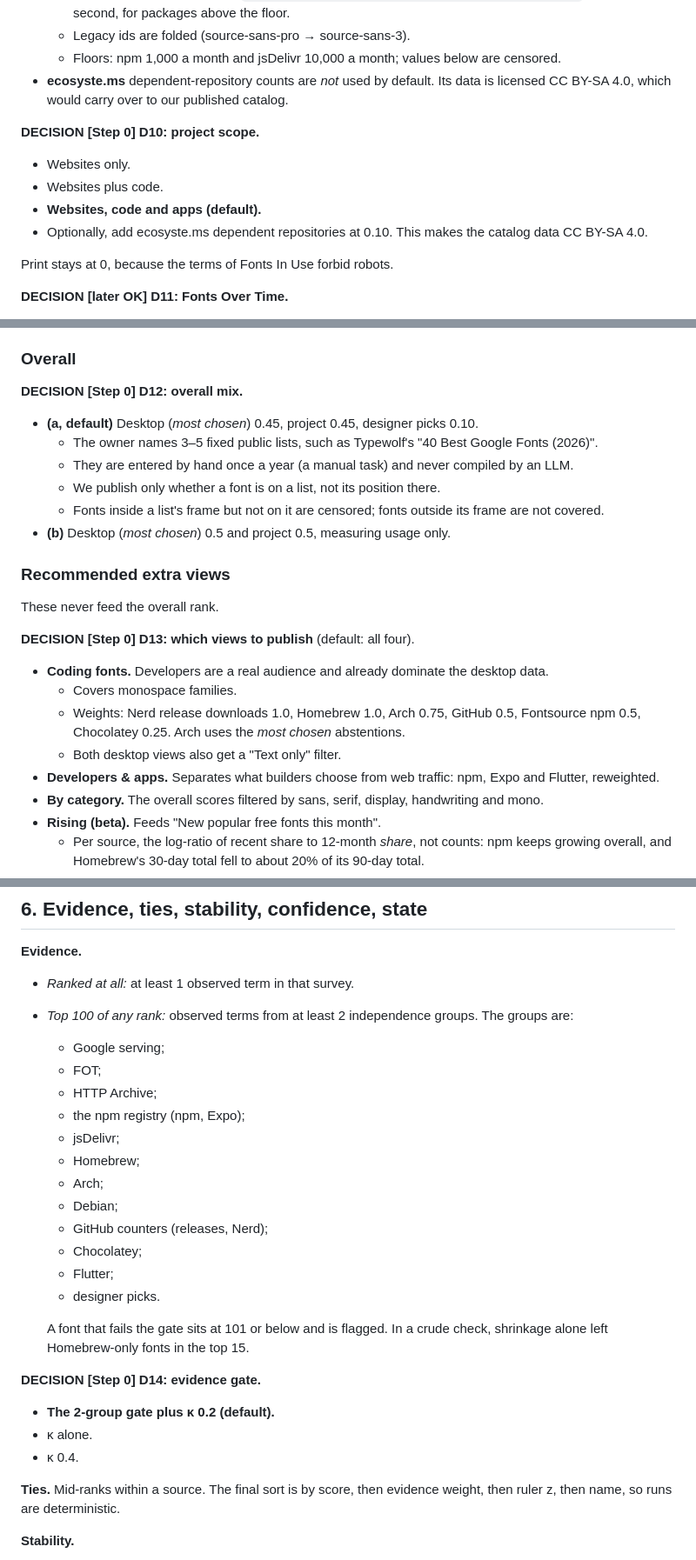
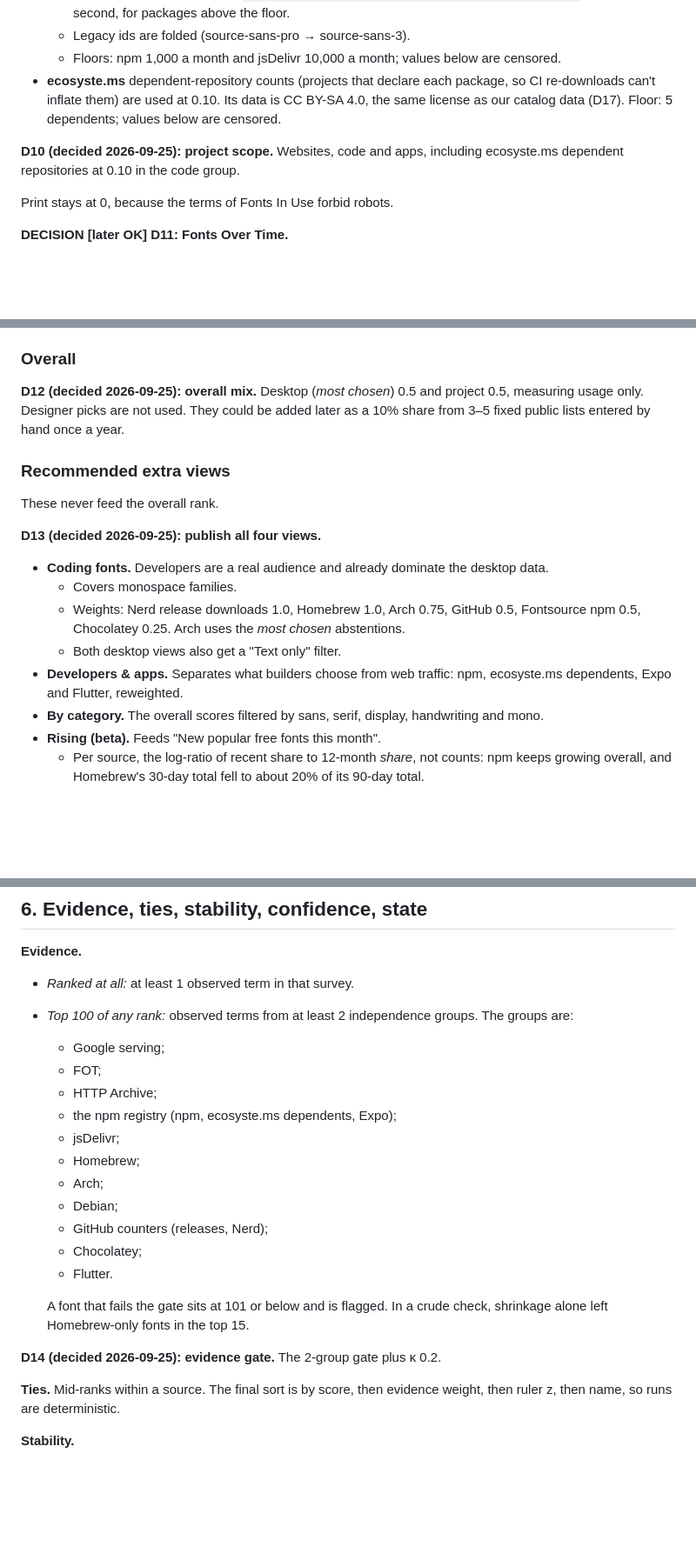
Before and after one commit to byronshock/trulyfreefonts, a Markdown page: docs/ranking-methodology.md, 3 parts joined by grey strips. Shown at 87% size. GitHub-like rendering; blank space fills up the shorter version.

```diff
--- a/docs/ranking-methodology.md
+++ b/docs/ranking-methodology.md
@@ -249,14 +241,9 @@ In both views, affected fonts carry a tag naming the systems they come with (`pr
   - Numbers come straight from `api.npmjs.org/downloads/point/last-year/<package>`, one request a second, for packages above the floor.
   - Legacy ids are folded (source-sans-pro → source-sans-3).
   - Floors: npm 1,000 a month and jsDelivr 10,000 a month; values below are censored.
-- **ecosyste.ms** dependent-repository counts are *not* used by default. Its data is licensed CC BY-SA 4.0, which would carry over to our published catalog.
+- **ecosyste.ms** dependent-repository counts (projects that declare each package, so CI re-downloads can't inflate them) are used at 0.10. Its data is CC BY-SA 4.0, the same license as our catalog data (D17). Floor: 5 dependents; values below are censored.
 
-**DECISION [Step 0] D10: project scope.**
-
-- Websites only.
-- Websites plus code.
-- **Websites, code and apps (default).**
-- Optionally, add ecosyste.ms dependent repositories at 0.10. This makes the catalog data CC BY-SA 4.0.
+**D10 (decided 2026-09-25): project scope.** Websites, code and apps, including ecosyste.ms dependent repositories at 0.10 in the code group.
 
 Print stays at 0, because the terms of Fonts In Use forbid robots.
 
@@ -273,26 +260,19 @@ Print stays at 0, because the terms of Fonts In Use forbid robots.
 
 ### Overall
 
-**DECISION [Step 0] D12: overall mix.**
-
-- **(a, default)** Desktop (*most chosen*) 0.45, project 0.45, designer picks 0.10.
-  - The owner names 3–5 fixed public lists, such as Typewolf's "40 Best Google Fonts (2026)".
-  - They are entered by hand once a year (a manual task) and never compiled by an LLM.
-  - We publish only whether a font is on a list, not its position there.
-  - Fonts inside a list's frame but not on it are censored; fonts outside its frame are not covered.
-- **(b)** Desktop (*most chosen*) 0.5 and project 0.5, measuring usage only.
+**D12 (decided 2026-09-25): overall mix.** Desktop (*most chosen*) 0.5 and project 0.5, measuring usage only. Designer picks are not used. They could be added later as a 10% share from 3–5 fixed public lists entered by hand once a year.
 
 ### Recommended extra views
 
 These never feed the overall rank.
 
-**DECISION [Step 0] D13: which views to publish** (default: all four).
+**D13 (decided 2026-09-25): publish all four views.**
 
 - **Coding fonts.** Developers are a real audience and already dominate the desktop data.
   - Covers monospace families.
   - Weights: Nerd release downloads 1.0, Homebrew 1.0, Arch 0.75, GitHub 0.5, Fontsource npm 0.5, Chocolatey 0.25. Arch uses the *most chosen* abstentions.
   - Both desktop views also get a "Text only" filter.
-- **Developers & apps.** Separates what builders choose from web traffic: npm, Expo and Flutter, reweighted.
+- **Developers & apps.** Separates what builders choose from web traffic: npm, ecosyste.ms dependents, Expo and Flutter, reweighted.
 - **By category.** The overall scores filtered by sans, serif, display, handwriting and mono.
 - **Rising (beta).** Feeds "New popular free fonts this month".
   - Per source, the log-ratio of recent share to 12-month *share*, not counts: npm keeps growing overall, and Homebrew's 30-day total fell to about 20% of its 90-day total.
@@ -315,23 +295,18 @@ These never feed the overall rank.
   - Google serving;
   - FOT;
   - HTTP Archive;
-  - the npm registry (npm, Expo);
+  - the npm registry (npm, ecosyste.ms dependents, Expo);
   - jsDelivr;
   - Homebrew;
   - Arch;
   - Debian;
   - GitHub counters (releases, Nerd);
   - Chocolatey;
-  - Flutter;
-  - designer picks.
+  - Flutter.
 
   A font that fails the gate sits at 101 or below and is flagged. In a crude check, shrinkage alone left Homebrew-only fonts in the top 15.
 
-**DECISION [Step 0] D14: evidence gate.**
-
-- **The 2-group gate plus κ 0.2 (default).**
-- κ alone.
-- κ 0.4.
+**D14 (decided 2026-09-25): evidence gate.** The 2-group gate plus κ 0.2.
 
 **Ties.** Mid-ranks within a source. The final sort is by score, then evidence weight, then ruler z, then name, so runs are deterministic.
 
```
Also changed, not shown: other parts of docs/ranking-methodology.md (+16 -29 lines), docs/milestone-1.md (+18 -20 lines).
